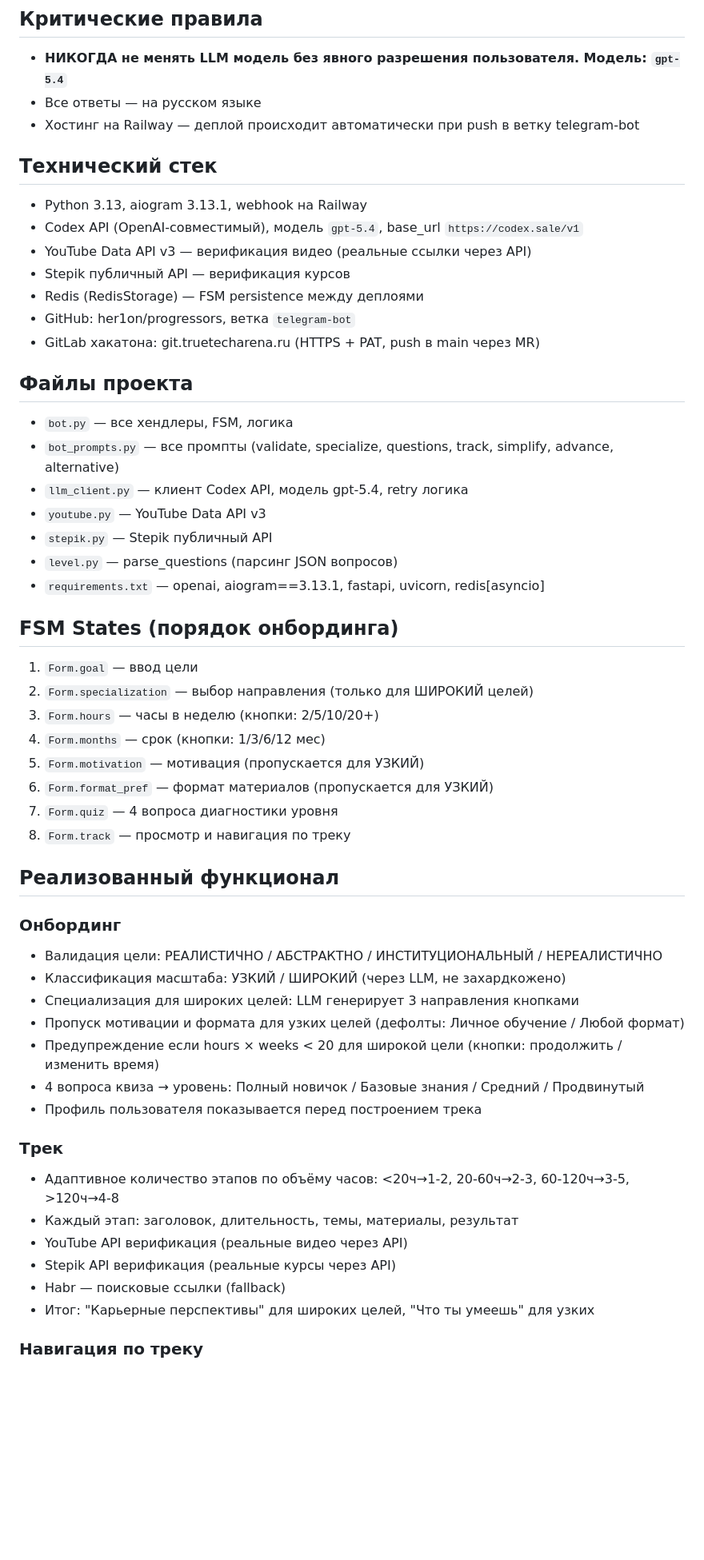
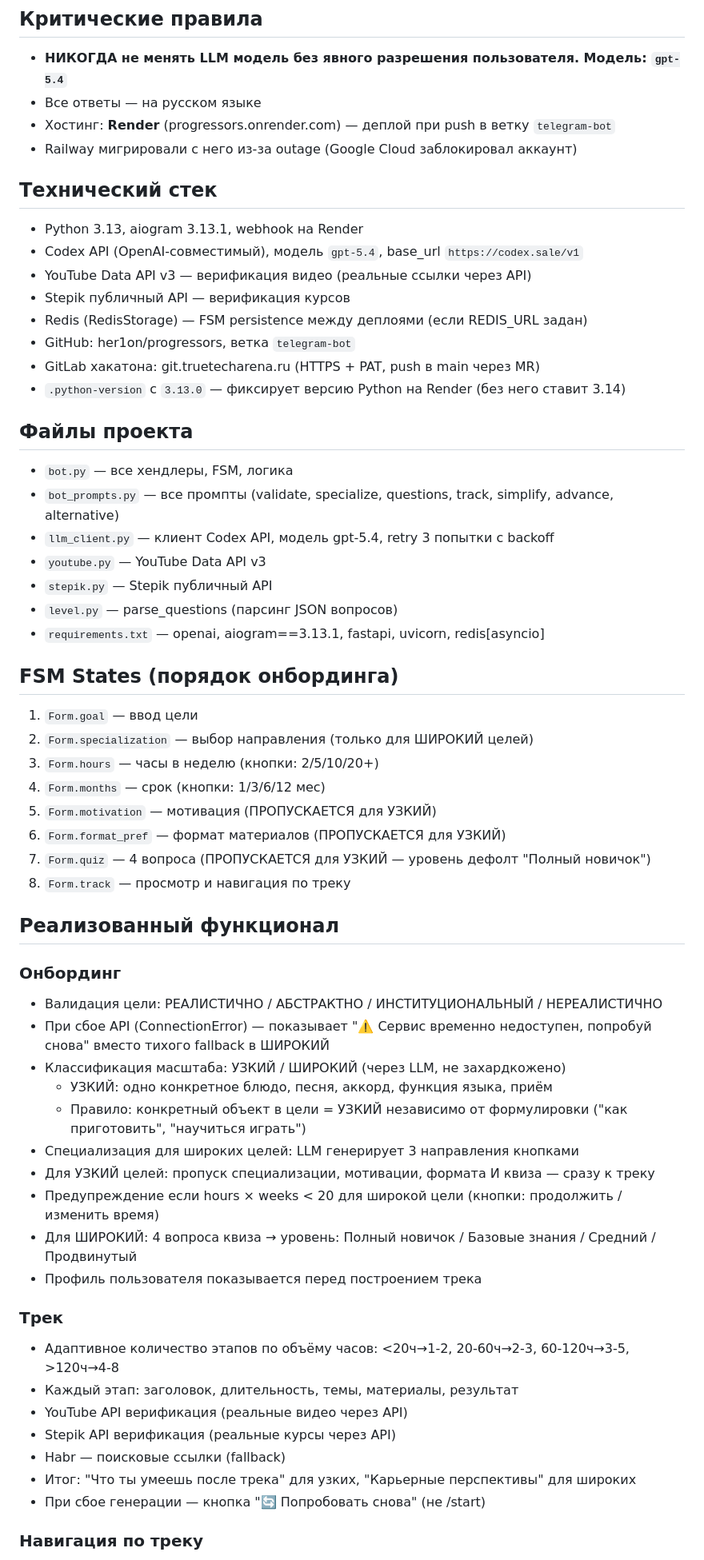
Before and after one commit to her1on/progressors, a Markdown page: CLAUDE.md, the part around one of its changes. Shown at 80% size. GitHub-like rendering; blank space fills up the shorter version.

Commit message:
docs: update CLAUDE.md with session changes (Render migration, quiz skip, retry fixes)
Co-Authored-By: Claude Sonnet 4.6 <noreply@anthropic.com>

```diff
--- a/CLAUDE.md
+++ b/CLAUDE.md
@@ -7,23 +7,25 @@ Telegram бот, персональный ИИ-навигатор по обуч
 
 - **НИКОГДА не менять LLM модель без явного разрешения пользователя. Модель: `gpt-5.4`**
 - Все ответы — на русском языке
-- Хостинг на Railway — деплой происходит автоматически при push в ветку telegram-bot
+- Хостинг: **Render** (progressors.onrender.com) — деплой при push в ветку `telegram-bot`
+- Railway мигрировали с него из-за outage (Google Cloud заблокировал аккаунт)
 
 ## Технический стек
 
-- Python 3.13, aiogram 3.13.1, webhook на Railway
+- Python 3.13, aiogram 3.13.1, webhook на Render
 - Codex API (OpenAI-совместимый), модель `gpt-5.4`, base_url `https://codex.sale/v1`
 - YouTube Data API v3 — верификация видео (реальные ссылки через API)
 - Stepik публичный API — верификация курсов
-- Redis (RedisStorage) — FSM persistence между деплоями
+- Redis (RedisStorage) — FSM persistence между деплоями (если REDIS_URL задан)
 - GitHub: her1on/progressors, ветка `telegram-bot`
 - GitLab хакатона: git.truetecharena.ru (HTTPS + PAT, push в main через MR)
+- `.python-version` с `3.13.0` — фиксирует версию Python на Render (без него ставит 3.14)
 
 ## Файлы проекта
 
 - `bot.py` — все хендлеры, FSM, логика
 - `bot_prompts.py` — все промпты (validate, specialize, questions, track, simplify, advance, alternative)
-- `llm_client.py` — клиент Codex API, модель gpt-5.4, retry логика
+- `llm_client.py` — клиент Codex API, модель gpt-5.4, retry 3 попытки с backoff
 - `youtube.py` — YouTube Data API v3
 - `stepik.py` — Stepik публичный API
 - `level.py` — parse_questions (парсинг JSON вопросов)
@@ -35,20 +37,23 @@ Telegram бот, персональный ИИ-навигатор по обуч
 2. `Form.specialization` — выбор направления (только для ШИРОКИЙ целей)
 3. `Form.hours` — часы в неделю (кнопки: 2/5/10/20+)
 4. `Form.months` — срок (кнопки: 1/3/6/12 мес)
-5. `Form.motivation` — мотивация (пропускается для УЗКИЙ)
-6. `Form.format_pref` — формат материалов (пропускается для УЗКИЙ)
-7. `Form.quiz` — 4 вопроса диагностики уровня
+5. `Form.motivation` — мотивация (ПРОПУСКАЕТСЯ для УЗКИЙ)
+6. `Form.format_pref` — формат материалов (ПРОПУСКАЕТСЯ для УЗКИЙ)
+7. `Form.quiz` — 4 вопроса (ПРОПУСКАЕТСЯ для УЗКИЙ — уровень дефолт "Полный новичок")
 8. `Form.track` — просмотр и навигация по треку
 
 ## Реализованный функционал
 
 ### Онбординг
 - Валидация цели: РЕАЛИСТИЧНО / АБСТРАКТНО / ИНСТИТУЦИОНАЛЬНЫЙ / НЕРЕАЛИСТИЧНО
+- При сбое API (ConnectionError) — показывает "⚠️ Сервис временно недоступен, попробуй снова" вместо тихого fallback в ШИРОКИЙ
 - Классификация масштаба: УЗКИЙ / ШИРОКИЙ (через LLM, не захардкожено)
+  - УЗКИЙ: одно конкретное блюдо, песня, аккорд, функция языка, приём
+  - Правило: конкретный объект в цели = УЗКИЙ независимо от формулировки ("как приготовить", "научиться играть")
 - Специализация для широких целей: LLM генерирует 3 направления кнопками
-- Пропуск мотивации и формата для узких целей (дефолты: Личное обучение / Любой формат)
+- Для УЗКИЙ целей: пропуск специализации, мотивации, формата И квиза — сразу к треку
 - Предупреждение если hours × weeks < 20 для широкой цели (кнопки: продолжить / изменить время)
-- 4 вопроса квиза → уровень: Полный новичок / Базовые знания / Средний / Продвинутый
+- Для ШИРОКИЙ: 4 вопроса квиза → уровень: Полный новичок / Базовые знания / Средний / Продвинутый
 - Профиль пользователя показывается перед построением трека
 
 ### Трек
@@ -57,7 +62,8 @@ Telegram бот, персональный ИИ-навигатор по обуч
 - YouTube API верификация (реальные видео через API)
 - Stepik API верификация (реальные курсы через API)
 - Habr — поисковые ссылки (fallback)
-- Итог: "Карьерные перспективы" для широких целей, "Что ты умеешь" для узких
+- Итог: "Что ты умеешь после трека" для узких, "Карьерные перспективы" для широких
+- При сбое генерации — кнопка "🔄 Попробовать снова" (не /start)
 
 ### Навигация по треку
 - ✅ Пройдено — добавляет в completed[], переходит к следующему этапу
```
Also changed, not shown: other parts of CLAUDE.md (+13 -6 lines).
